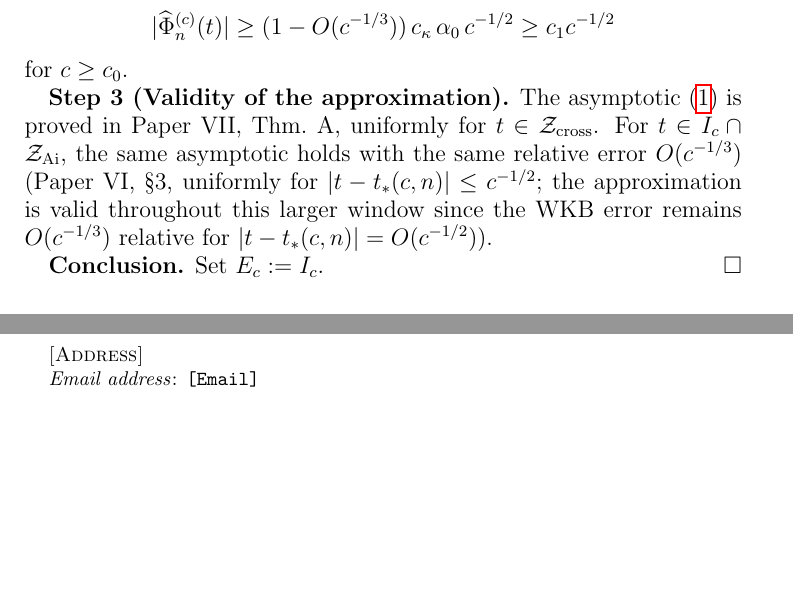
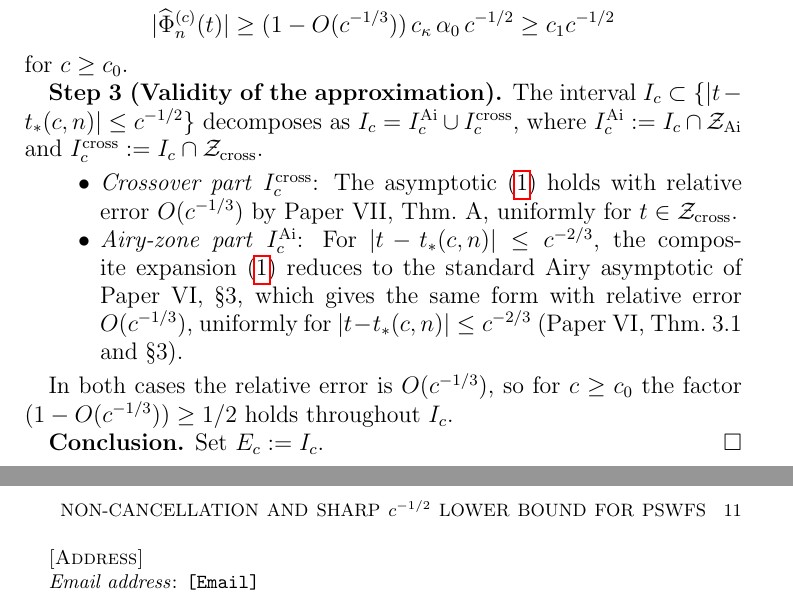
Before and after one commit to Waschtl904/prolate-primes-paper, a LaTeX paper (paper8.tex): two parts of pages 8 and 10 of 10 before the commit and two parts of pages 8 and 11 of 11 after it, joined at a grey line, cut so that both start at the same text, the shorter picture padded with empty space. Compiled offline with pdfLaTeX.

Commit message:
Enhance validity section with interval decomposition
Added detailed breakdown of the interval decomposition and validity of asymptotic approximations for different parts of the interval.

```diff
--- a/paper8.tex
+++ b/paper8.tex
@@ -748,17 +748,28 @@ and Lemma~\ref{lem:kappa-lower} give
 for $c\ge c_0$.
 
 \textbf{Step 3 (Validity of the approximation).}
-The asymptotic \eqref{eq:composite-recall}
-is proved in Paper~VII, Thm.~A, uniformly
-for $t\in\Zcross$.
-For $t\in I_c\cap\Zai$, the same
-asymptotic holds with the same relative error
-$O(c^{-1/3})$ (Paper~VI, \S3,
-uniformly for $|t-\tstar|\le c^{-1/2}$;
-the approximation is valid throughout
-this larger window since the WKB error
-remains $O(c^{-1/3})$ relative for
-$|t-\tstar|=O(c^{-1/2})$).
+The interval $I_c \subset \{|t-\tstar|\le c^{-1/2}\}$
+decomposes as $I_c = I_c^{\rm Ai} \cup I_c^{\rm cross}$,
+where $I_c^{\rm Ai} := I_c \cap \Zai$
+and $I_c^{\rm cross} := I_c \cap \Zcross$.
+
+\begin{itemize}
+\item \emph{Crossover part} $I_c^{\rm cross}$:
+The asymptotic \eqref{eq:composite-recall} holds
+with relative error $O(c^{-1/3})$ by
+Paper~VII, Thm.~A, uniformly for $t\in\Zcross$.
+\item \emph{Airy-zone part} $I_c^{\rm Ai}$:
+For $|t-\tstar|\le c^{-2/3}$, the composite
+expansion \eqref{eq:composite-recall} reduces to
+the standard Airy asymptotic of Paper~VI, \S3,
+which gives the same form with relative error
+$O(c^{-1/3})$, uniformly for $|t-\tstar|\le c^{-2/3}$
+(Paper~VI, Thm.~3.1 and \S3).
+\end{itemize}
+
+In both cases the relative error is $O(c^{-1/3})$,
+so for $c\ge c_0$ the factor $(1-O(c^{-1/3}))\ge 1/2$
+holds throughout $I_c$.
 
 \textbf{Conclusion.}
 Set $E_c:=I_c$.
```
